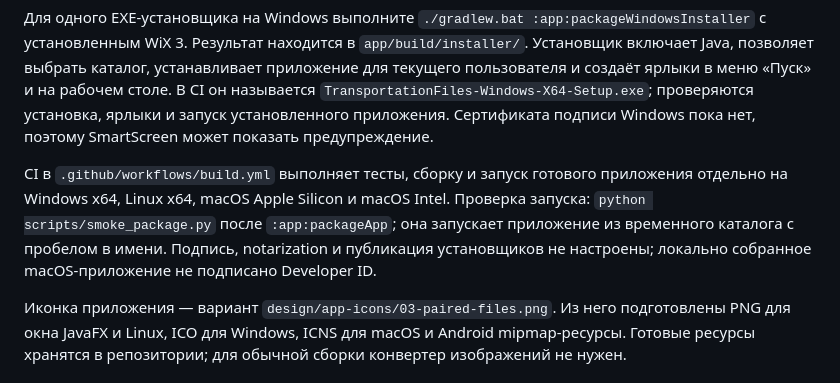
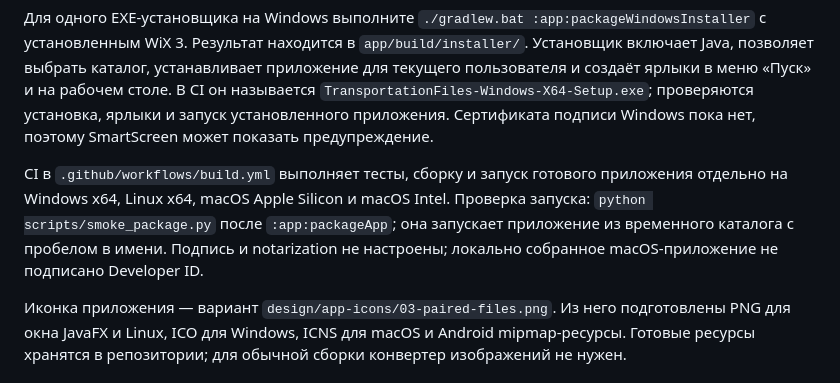
Before and after one commit to Bel9shik/TransportationFiles, a Markdown page: README.md, the part around the change. Rendered like a GitHub page.

Commit message:
Clarify signing status for Windows installer

```diff
--- a/README.md
+++ b/README.md
@@ -29,7 +29,7 @@
 
 Для одного EXE-установщика на Windows выполните `./gradlew.bat :app:packageWindowsInstaller` с установленным WiX 3. Результат находится в `app/build/installer/`. Установщик включает Java, позволяет выбрать каталог, устанавливает приложение для текущего пользователя и создаёт ярлыки в меню «Пуск» и на рабочем столе. В CI он называется `TransportationFiles-Windows-X64-Setup.exe`; проверяются установка, ярлыки и запуск установленного приложения. Сертификата подписи Windows пока нет, поэтому SmartScreen может показать предупреждение.
 
-CI в `.github/workflows/build.yml` выполняет тесты, сборку и запуск готового приложения отдельно на Windows x64, Linux x64, macOS Apple Silicon и macOS Intel. Проверка запуска: `python scripts/smoke_package.py` после `:app:packageApp`; она запускает приложение из временного каталога с пробелом в имени. Подпись, notarization и публикация установщиков не настроены; локально собранное macOS-приложение не подписано Developer ID.
+CI в `.github/workflows/build.yml` выполняет тесты, сборку и запуск готового приложения отдельно на Windows x64, Linux x64, macOS Apple Silicon и macOS Intel. Проверка запуска: `python scripts/smoke_package.py` после `:app:packageApp`; она запускает приложение из временного каталога с пробелом в имени. Подпись и notarization не настроены; локально собранное macOS-приложение не подписано Developer ID.
 
 Иконка приложения — вариант `design/app-icons/03-paired-files.png`. Из него подготовлены PNG для окна JavaFX и Linux, ICO для Windows, ICNS для macOS и Android mipmap-ресурсы. Готовые ресурсы хранятся в репозитории; для обычной сборки конвертер изображений не нужен.
 
```
